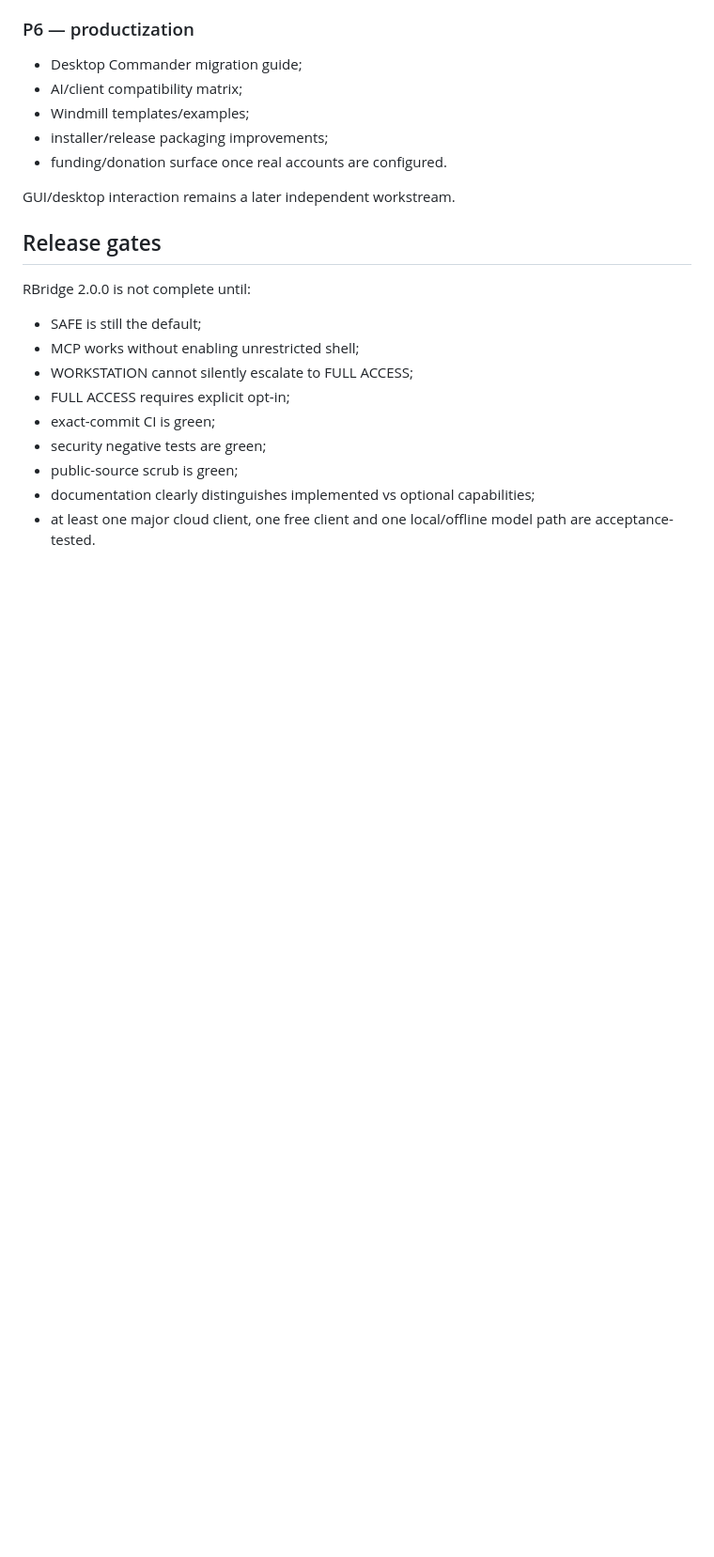
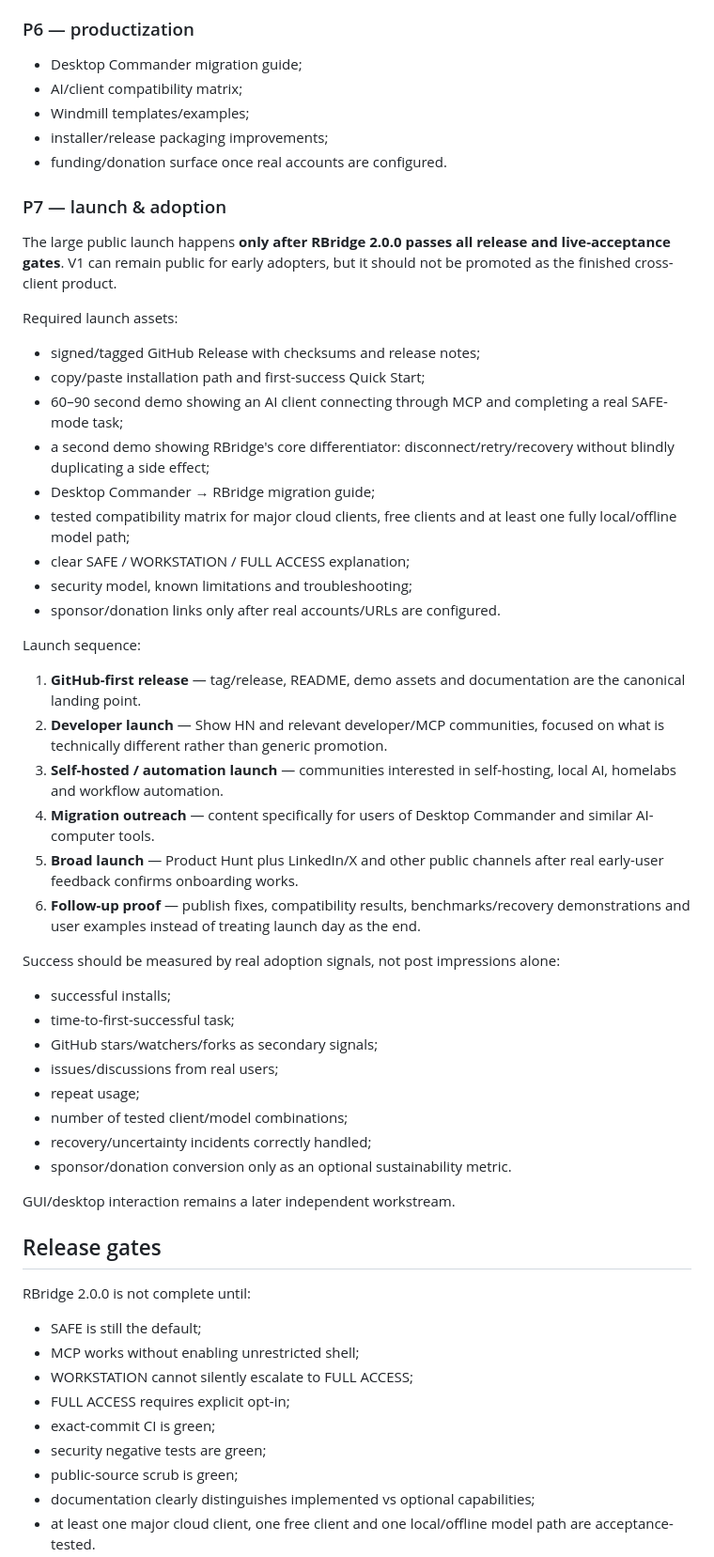
Before and after one commit to zbaksa/rbridge-public, a Markdown page: docs/V2_PLAN.md, the part around one of its changes. Shown at 94% size. Drawn GitHub-style; blank space fills up the shorter version.

Commit message:
docs: add V2 launch and adoption gate
Reserve the coordinated public launch for accepted RBridge 2.0.0 and define launch assets, sequence and adoption metrics.

```diff
--- a/docs/V2_PLAN.md
+++ b/docs/V2_PLAN.md
@@ -290,6 +290,42 @@ A practical 2.0 sequence:
 - installer/release packaging improvements;
 - funding/donation surface once real accounts are configured.
 
+### P7 — launch & adoption
+
+The large public launch happens **only after RBridge 2.0.0 passes all release and live-acceptance gates**. V1 can remain public for early adopters, but it should not be promoted as the finished cross-client product.
+
+Required launch assets:
+
+- signed/tagged GitHub Release with checksums and release notes;
+- copy/paste installation path and first-success Quick Start;
+- 60–90 second demo showing an AI client connecting through MCP and completing a real SAFE-mode task;
+- a second demo showing RBridge's core differentiator: disconnect/retry/recovery without blindly duplicating a side effect;
+- Desktop Commander → RBridge migration guide;
+- tested compatibility matrix for major cloud clients, free clients and at least one fully local/offline model path;
+- clear SAFE / WORKSTATION / FULL ACCESS explanation;
+- security model, known limitations and troubleshooting;
+- sponsor/donation links only after real accounts/URLs are configured.
+
+Launch sequence:
+
+1. **GitHub-first release** — tag/release, README, demo assets and documentation are the canonical landing point.
+2. **Developer launch** — Show HN and relevant developer/MCP communities, focused on what is technically different rather than generic promotion.
+3. **Self-hosted / automation launch** — communities interested in self-hosting, local AI, homelabs and workflow automation.
+4. **Migration outreach** — content specifically for users of Desktop Commander and similar AI-computer tools.
+5. **Broad launch** — Product Hunt plus LinkedIn/X and other public channels after real early-user feedback confirms onboarding works.
+6. **Follow-up proof** — publish fixes, compatibility results, benchmarks/recovery demonstrations and user examples instead of treating launch day as the end.
+
+Success should be measured by real adoption signals, not post impressions alone:
+
+- successful installs;
+- time-to-first-successful task;
+- GitHub stars/watchers/forks as secondary signals;
+- issues/discussions from real users;
+- repeat usage;
+- number of tested client/model combinations;
+- recovery/uncertainty incidents correctly handled;
+- sponsor/donation conversion only as an optional sustainability metric.
+
 GUI/desktop interaction remains a later independent workstream.
 
 ## Release gates
```
Also changed, not shown: other parts of docs/V2_PLAN.md (+3 -0 lines), docs/ROADMAP.md (+16 -0 lines).
